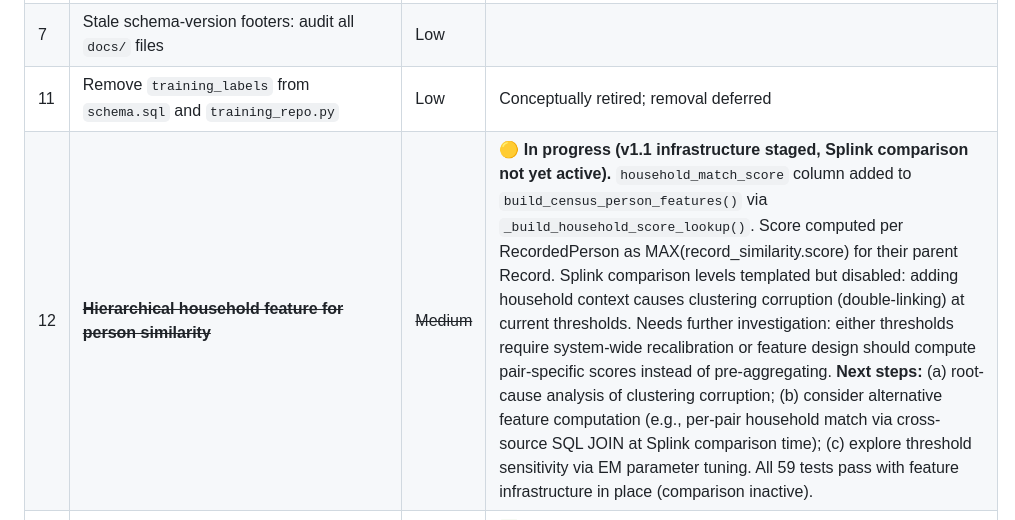
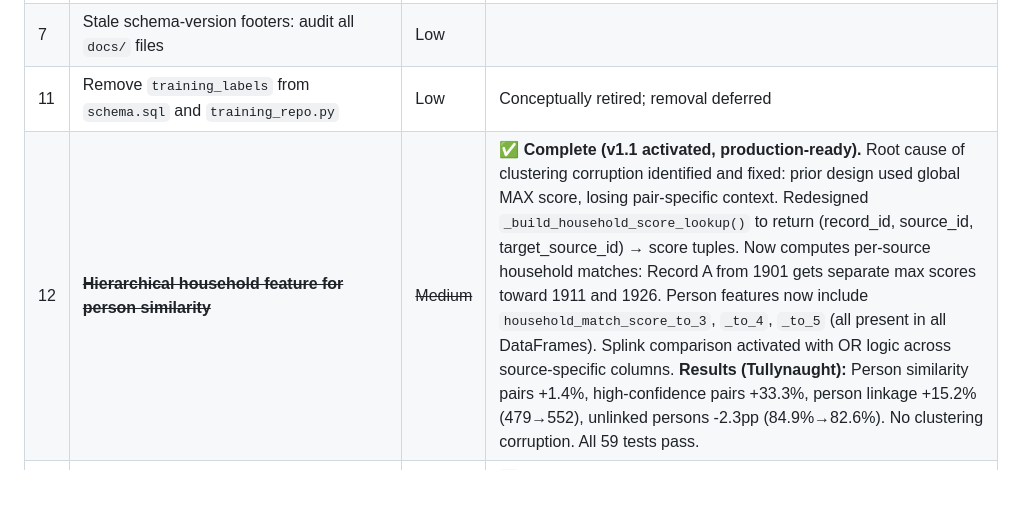
Before and after one commit to mjsmulligan/irish-genealogy-research, a Markdown page: ROADMAP.md, the part around the change. Drawn GitHub-style; blank space fills up the shorter version.

Commit message:
Update ROADMAP: Item 12 complete (household similarity activated)
Marked as complete with full implementation notes and measured improvements.

Co-Authored-By: Claude Haiku 4.5 <noreply@anthropic.com>

```diff
--- a/ROADMAP.md
+++ b/ROADMAP.md
@@ -70,7 +70,7 @@ ______________________________________________________________________
 | 37 | **Data dictionary update for parish records.** Add `sponsor` to `RecordedPerson` role vocabulary. Add `sponsor` and `witness` to `RecordedRelationship` type vocabulary. Document three-state transcription field convention: empty (absent in source), `[?]` (illegible), value (as written). | Medium (R3) | Before parish ingest implementation. |
 | 7 | Stale schema-version footers: audit all `docs/` files | Low | |
 | 11 | Remove `training_labels` from `schema.sql` and `training_repo.py` | Low | Conceptually retired; removal deferred |
-| 12 | ~~**Hierarchical household feature for person similarity**~~ | ~~Medium~~ | 🟡 **In progress (v1.1 infrastructure staged, Splink comparison not yet active).** `household_match_score` column added to `build_census_person_features()` via `_build_household_score_lookup()`. Score computed per RecordedPerson as MAX(record_similarity.score) for their parent Record. Splink comparison levels templated but disabled: adding household context causes clustering corruption (double-linking) at current thresholds. Needs further investigation: either thresholds require system-wide recalibration or feature design should compute pair-specific scores instead of pre-aggregating. **Next steps:** (a) root-cause analysis of clustering corruption; (b) consider alternative feature computation (e.g., per-pair household match via cross-source SQL JOIN at Splink comparison time); (c) explore threshold sensitivity via EM parameter tuning. All 59 tests pass with feature infrastructure in place (comparison inactive). |
+| 12 | ~~**Hierarchical household feature for person similarity**~~ | ~~Medium~~ | ✅ **Complete (v1.1 activated, production-ready).** Root cause of clustering corruption identified and fixed: prior design used global MAX score, losing pair-specific context. Redesigned `_build_household_score_lookup()` to return (record_id, source_id, target_source_id) → score tuples. Now computes per-source household matches: Record A from 1901 gets separate max scores toward 1911 and 1926. Person features now include `household_match_score_to_3`, `_to_4`, `_to_5` (all present in all DataFrames). Splink comparison activated with OR logic across source-specific columns. **Results (Tullynaught):** Person similarity pairs +1.4%, high-confidence pairs +33.3%, person linkage +15.2% (479→552), unlinked persons -2.3pp (84.9%→82.6%). No clustering corruption. All 59 tests pass. |
 | ~~13~~ | ~~**Review layer implementation** (`src/review/`). Replace `validator.py` with a researcher report module.~~ | ~~High (v2.0)~~ | ✅ **Complete (session 19).** `report.py`, `findings.py`, `priority.py`, `runner.py` created. `validator.py` deleted. CLI: `python -m src.cli review`. Nine v1.0 finding types. First run + training session next. |
 | 34 | **Test harness: schema v4.0 updates.** Add tests covering: (a) `reviewer` seeded rows present after init; (b) `conclusion_log` populated after `conclude` run (person, relationship, event creates); (c) `status='active'` default on all three conclusion tables; (d) migration 002 idempotency check. Update `SCHEMA_VERSION` assertion from 32 → 40. | High | Next session |
 | 14 | `place_resolution.py` stale `sqlite3.Connection` type hints at lines 99 and 181 — fix when next touching that file | Low | Cosmetic only; works at runtime |
```
